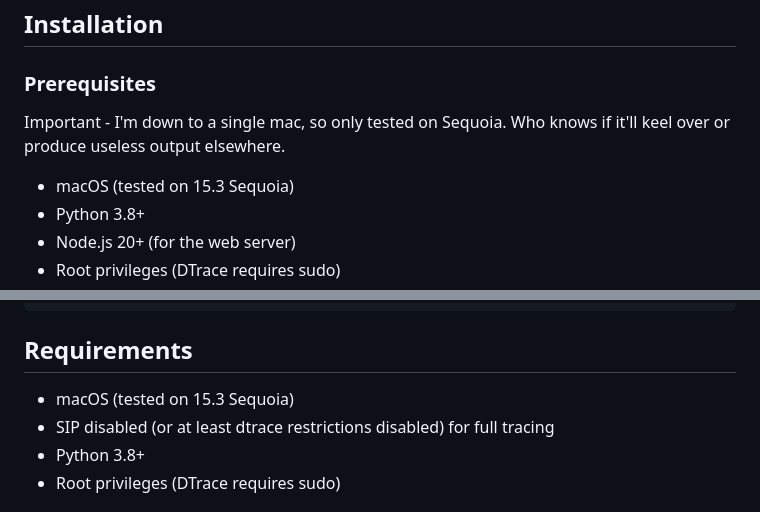
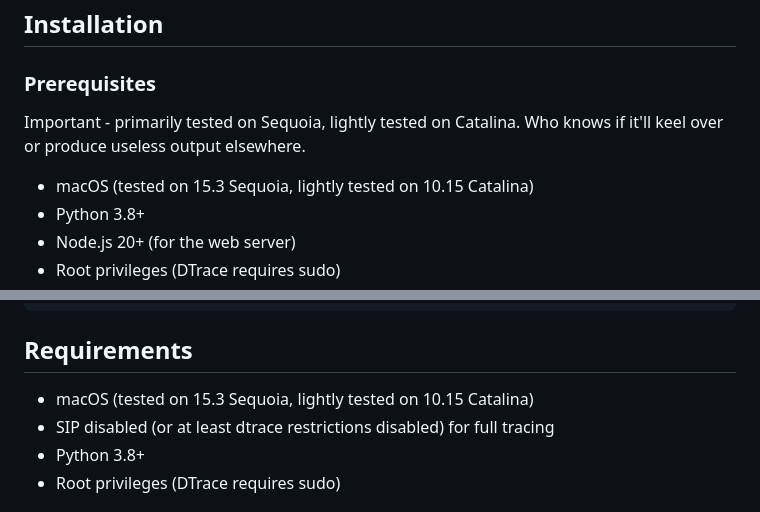
Before and after one commit to zenfish/f8, a Markdown page: README.md, 2 parts joined by grey strips. Rendered like a GitHub page.

Commit message:
docs: add Catalina (10.15) to tested platforms
Lightly tested on macOS 10.15.7 Catalina in addition to
primary testing on 15.3 Sequoia.

```diff
--- a/README.md
+++ b/README.md
@@ -28,9 +28,9 @@ And to be clear: I leaned so much on the amazing [OpenClaw](https://openclaw.ai/
 
 ### Prerequisites
 
-Important - I'm down to a single mac, so only tested on Sequoia. Who knows if it'll keel over or produce useless output elsewhere.
+Important - primarily tested on Sequoia, lightly tested on Catalina. Who knows if it'll keel over or produce useless output elsewhere.
 
-- macOS (tested on 15.3 Sequoia)
+- macOS (tested on 15.3 Sequoia, lightly tested on 10.15 Catalina)
 - Python 3.8+
 - Node.js 20+ (for the web server)
 - Root privileges (DTrace requires sudo)
@@ -194,7 +194,7 @@ f8_open --list /Applications/Safari.app
 
 ## Requirements
 
-- macOS (tested on 15.3 Sequoia)
+- macOS (tested on 15.3 Sequoia, lightly tested on 10.15 Catalina)
 - SIP disabled (or at least dtrace restrictions disabled) for full tracing
 - Python 3.8+
 - Root privileges (DTrace requires sudo)
```
